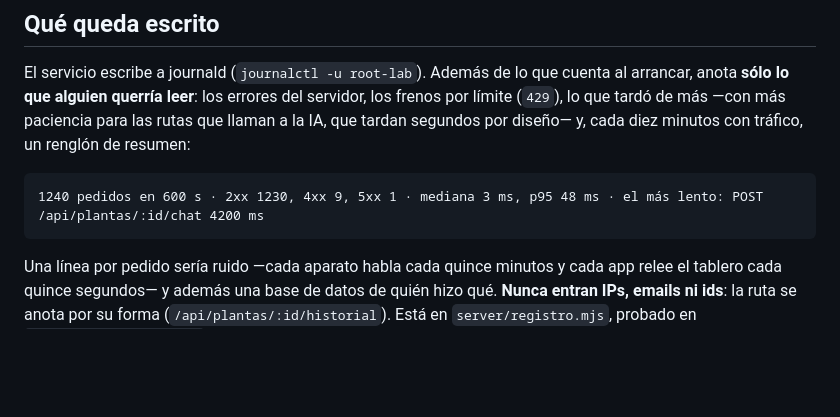
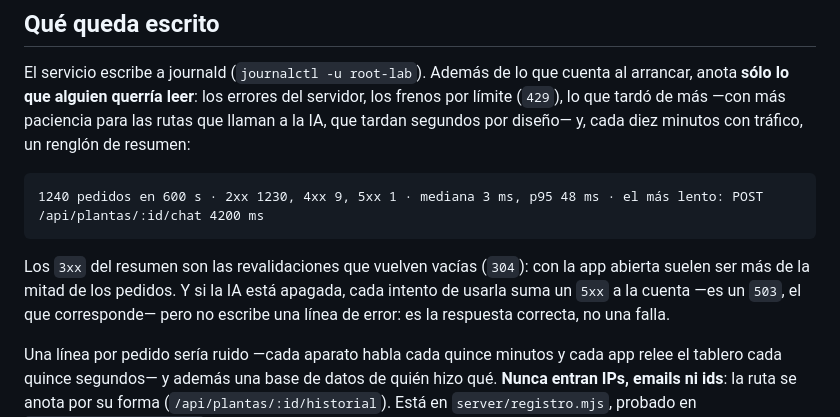
Before and after one commit to ifbotech/root-lab, a Markdown page: docs/operacion.md, the part around the change. Rendered like a GitHub page; blank space fills up the shorter version.

Commit message:
Operación: qué son los 3xx y el 5xx del resumen
Co-Authored-By: Claude Opus 5 <noreply@anthropic.com>

````diff
--- a/docs/operacion.md
+++ b/docs/operacion.md
@@ -59,6 +59,12 @@ minutos con tráfico, un renglón de resumen:
 ```
 1240 pedidos en 600 s · 2xx 1230, 4xx 9, 5xx 1 · mediana 3 ms, p95 48 ms · el más lento: POST /api/plantas/:id/chat 4200 ms
 ```
+
+Los `3xx` del resumen son las revalidaciones que vuelven vacías (`304`): con
+la app abierta suelen ser más de la mitad de los pedidos. Y si la IA está
+apagada, cada intento de usarla suma un `5xx` a la cuenta —es un `503`, el que
+corresponde— pero no escribe una línea de error: es la respuesta correcta, no
+una falla.
 
 Una línea por pedido sería ruido —cada aparato habla cada quince minutos y
 cada app relee el tablero cada quince segundos— y además una base de datos de
````
